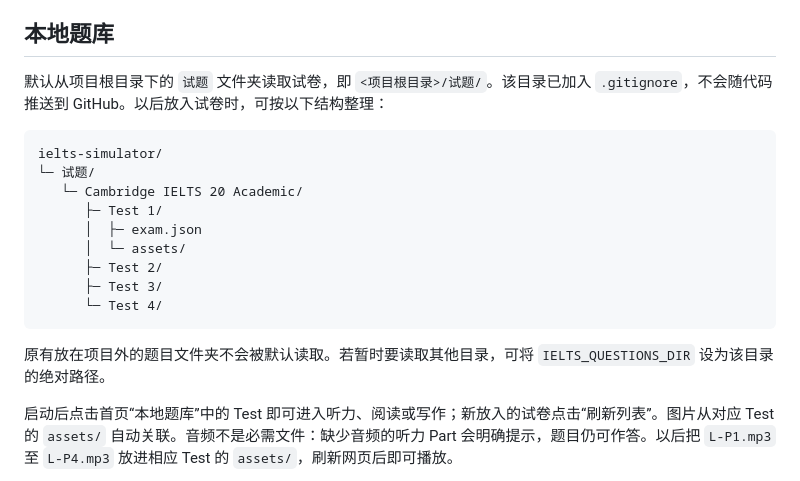
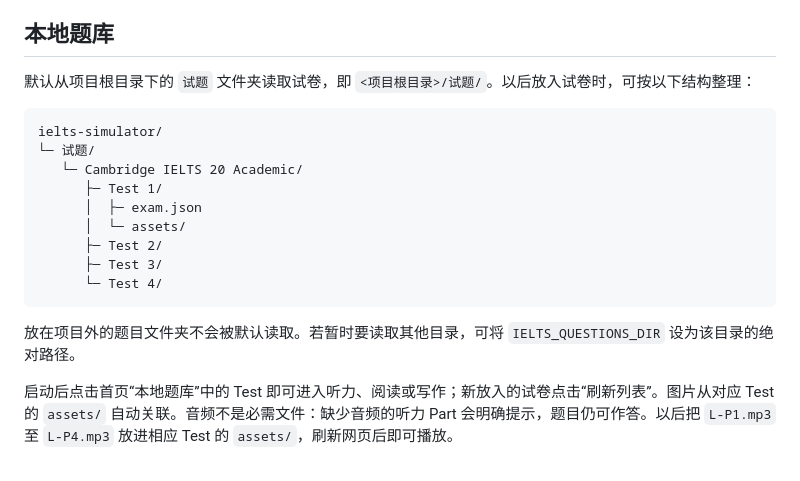
Before and after one commit to chenxizy/ielts-simulator, a Markdown page: README.md, the part around the change. GitHub-like rendering.

Commit message:
Update README for local question bank instructions

````diff
--- a/README.md
+++ b/README.md
@@ -18,7 +18,7 @@ npm start
 
 ## 本地题库
 
-默认从项目根目录下的 `试题` 文件夹读取试卷，即 `<项目根目录>/试题/`。该目录已加入 `.gitignore`，不会随代码推送到 GitHub。以后放入试卷时，可按以下结构整理：
+默认从项目根目录下的 `试题` 文件夹读取试卷，即 `<项目根目录>/试题/`。以后放入试卷时，可按以下结构整理：
 
 ```text
 ielts-simulator/
@@ -32,7 +32,7 @@ ielts-simulator/
       └─ Test 4/
 ```
 
-原有放在项目外的题目文件夹不会被默认读取。若暂时要读取其他目录，可将 `IELTS_QUESTIONS_DIR` 设为该目录的绝对路径。
+放在项目外的题目文件夹不会被默认读取。若暂时要读取其他目录，可将 `IELTS_QUESTIONS_DIR` 设为该目录的绝对路径。
 
 启动后点击首页“本地题库”中的 Test 即可进入听力、阅读或写作；新放入的试卷点击“刷新列表”。图片从对应 Test 的 `assets/` 自动关联。音频不是必需文件：缺少音频的听力 Part 会明确提示，题目仍可作答。以后把 `L-P1.mp3` 至 `L-P4.mp3` 放进相应 Test 的 `assets/`，刷新网页后即可播放。
 
````
